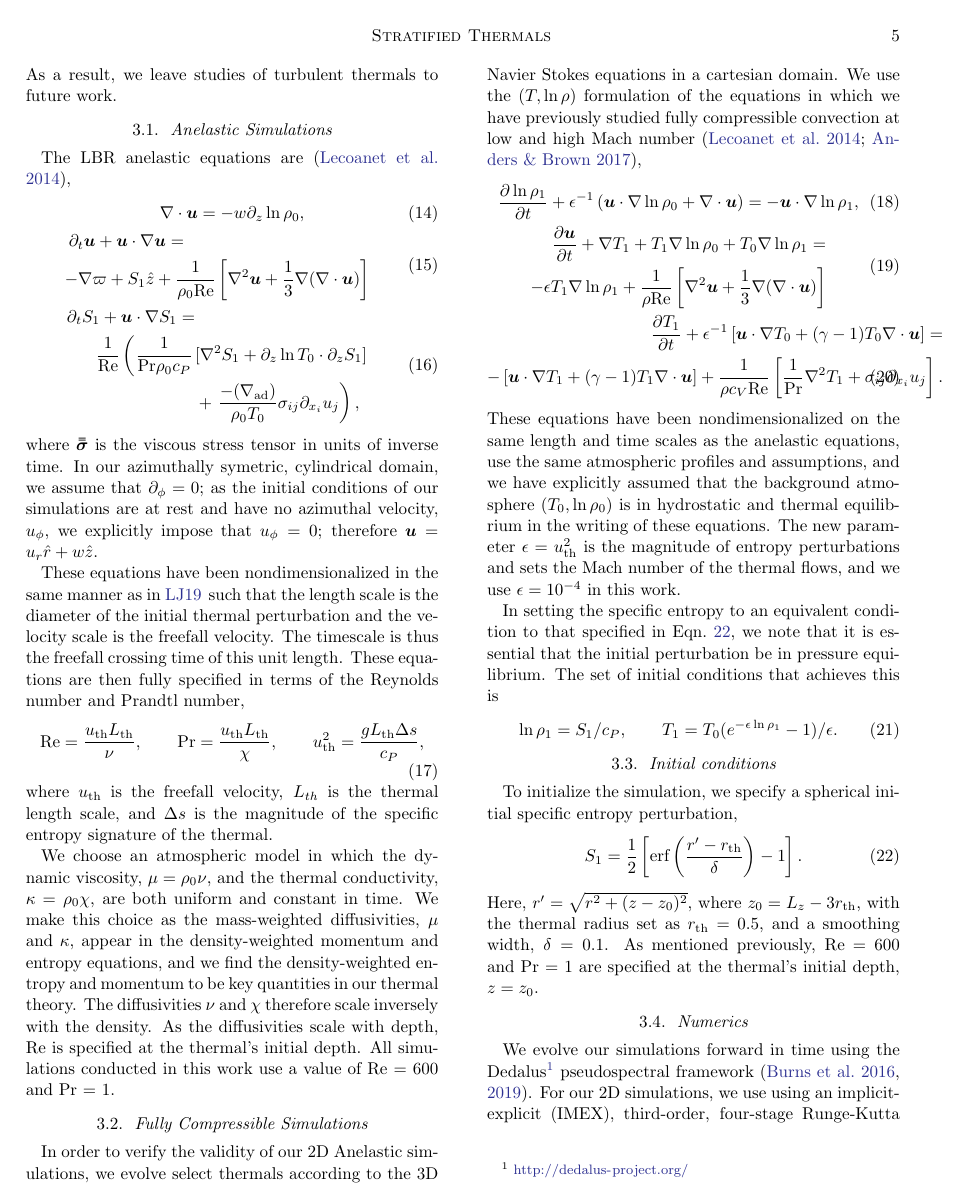
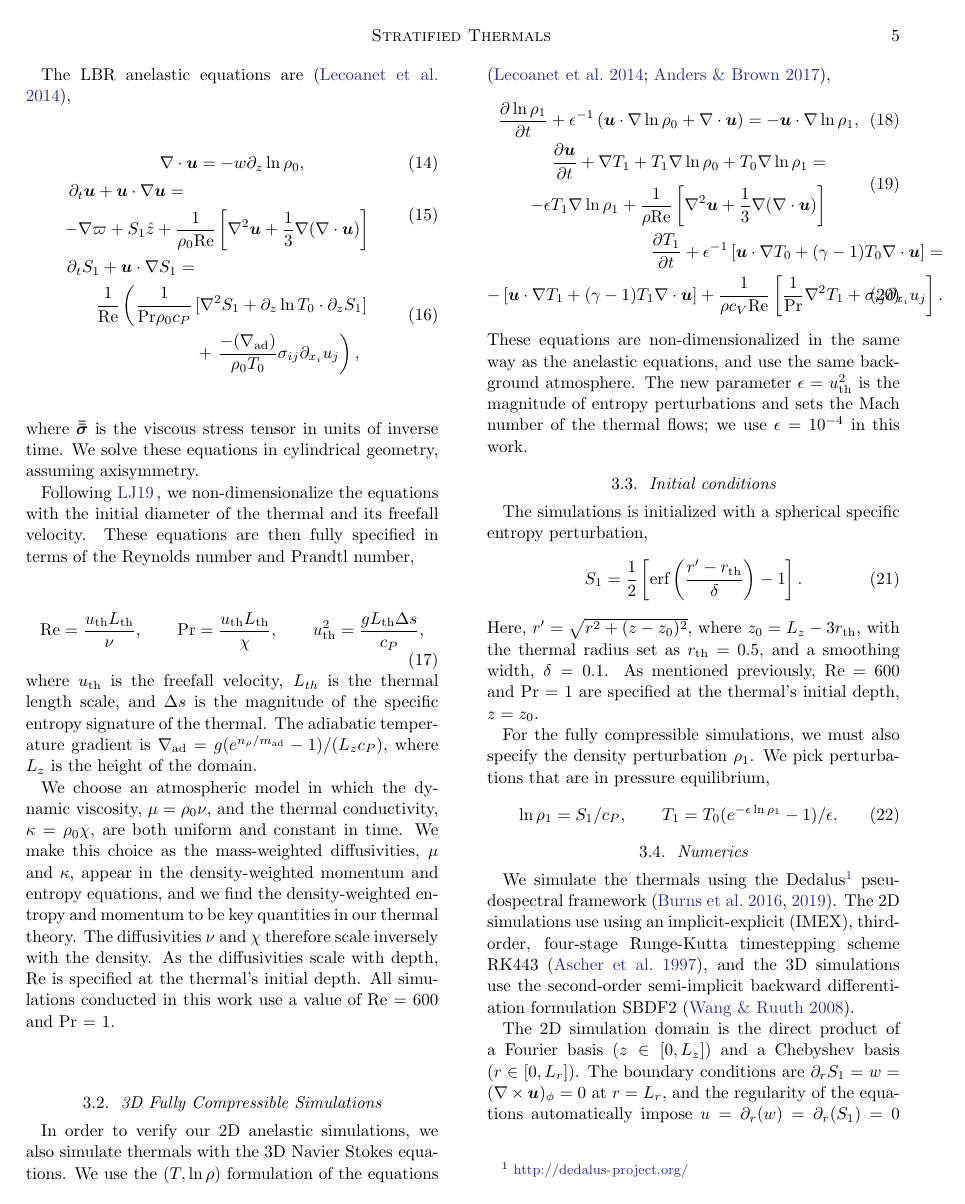
Before and after one commit to evanhanders/entropyrain_thermals_paper2019, a LaTeX paper (tex/stratified_thermals.tex): page 5 of 10. Compiled offline with pdfLaTeX.

Commit message:
Section 3 edits.

```diff
--- a/tex/stratified_thermals.tex
+++ b/tex/stratified_thermals.tex
@@ -307 +302,0 @@ Furthermore, \LJ\, showed in the Boussinesq limit that the measured entrainment
-As a result, we leave studies of turbulent thermals to future work.
@@ -308,5 +306,5 @@ As a result, we leave studies of turbulent thermals to future work.
 
-\subsection{Anelastic Simulations}
+\subsection{2D Anelastic Simulations}
 The LBR anelastic equations are \citep{lecoanet&all2014},
 \begin{gather}
 \DivU = -w \partial_z \ln\rho_0, \\
@@ -322,10 +320,9 @@ The LBR anelastic equations are \citep{lecoanet&all2014},
 \end{split}
 \end{gather}
 where $\lilstressT$ is the viscous stress tensor in units of inverse time.
-In our azimuthally symetric, cylindrical domain, we assume that $\partial_\phi = 0$; as the initial conditions of our simulations are at rest and have no azimuthal velocity, $u_\phi$, we explicitly impose that $u_\phi = 0$; therefore $\bm{u} = u_r \hat{r} + w\hat{z}$.
+We solve these equations in cylindrical geometry, assuming axisymmetry.
 
-These equations have been nondimensionalized in the same manner as in \LJ\, such that the length scale is the diameter of the initial thermal perturbation and the velocity scale is the freefall velocity.
-The timescale is thus the freefall crossing time of this unit length.
+Following \LJ\,, we non-dimensionalize the equations with the initial diameter of the thermal and its freefall velocity.
 These equations are then fully specified in terms of the Reynolds number and Prandtl number,
 \begin{equation}
 \text{Re} = \frac{ u_{\text{th}} L_{\text{th}}}{\nu}, \qquad
@@ -334,6 +331,7 @@ u_{\text{th}}^2 = \frac{g L_{\text{th}} \Delta s}{c_P},
 \end{equation}
 where $u_{\text{th}}$ is the freefall velocity, $L_{th}$ is the thermal length scale, and
 $\Delta s$ is the magnitude of the specific entropy signature of the thermal.
+The adiabatic temperature gradient is $\nabla_{\text{ad}}=g(e^{n_\rho/m_{\text{ad}}}-1)/(L_z c_P)$, where $L_z$ is the height of the domain.
 
 We choose an atmospheric model in which the dynamic viscosity, $\mu = \rho_0 \nu$, and the thermal conductivity, $\kappa = \rho_0 \chi$, are both uniform and constant in time.
 We make this choice as the mass-weighted diffusivities, $\mu$ and $\kappa$, appear in the density-weighted momentum and entropy equations, and we find the density-weighted entropy and momentum to be key quantities in our thermal theory.
@@ -341,9 +339,9 @@ The diffusivities $\nu$ and $\chi$ therefore scale inversely with the density.
 As the diffusivities scale with depth, Re is specified at the thermal's initial depth.
 All simulations conducted in this work use a value of Re = 600 and $\mbox{\text{Pr} = 1}$.
 
-\subsection{Fully Compressible Simulations}
-In order to verify the validity of our 2D Anelastic simulations, we evolve select thermals according to the 3D Navier Stokes equations in a cartesian domain.
-We use the $(T, \ln\rho)$ formulation of the equations in which we have previously studied fully compressible convection at low and high Mach number \citep{lecoanet&all2014, anders&brown2017},
+\subsection{3D Fully Compressible Simulations}
+In order to verify our 2D anelastic simulations, we also simulate thermals with the 3D Navier Stokes equations.
+We use the $(T, \ln\rho)$ formulation of the equations \citep{lecoanet&all2014, anders&brown2017},
 \begin{gather}
 \frac{\partial \ln\rho_1}{\partial t} + \epsilon^{-1}\left(\bm{u}\cdot\grad\ln\rho_0 + \DivU\right) = -\bm{u}\cdot\grad\ln\rho_1, \\
 \begin{split}
@@ -355,17 +353,11 @@ We use the $(T, \ln\rho)$ formulation of the equations in which we have previous
 -\left[\bm{u}\cdot\grad T_1 + (\gamma-1)T_1\DivU\right] + \frac{1}{\rho c_V\text{Re}}\left[\frac{1}{\text{Pr}}\grad^2 T_1 + \sigma_{ij}\partial_{x_i}u_j\right].
 \end{split}
 \end{gather}
-These equations have been nondimensionalized on the same length and time scales as the anelastic equations, use the same atmospheric profiles and assumptions, and we have explicitly assumed that the background atmosphere ($T_0, \ln\rho_0$) is in hydrostatic and thermal equilibrium in the writing of these equations.
-The new parameter $\epsilon = u_{\text{th}}^2$ is the magnitude of entropy perturbations and sets the Mach number of the thermal flows, and we use $\epsilon = 10^{-4}$ in this work.
-
-In setting the specific entropy to an equivalent condition to that specified in Eqn.~\ref{eqn:thermal_IC}, we note that it is essential that the initial perturbation be in pressure equilibrium.
-The set of initial conditions that achieves this is
-\begin{equation}
-\ln\rho_1 = S_1/c_P, \qquad T_1 = T_0(e^{-\epsilon\ln\rho_1} - 1)/\epsilon.
-\end{equation}
+These equations are non-dimensionalized in the same way as the anelastic equations, and use the same background atmosphere.
+The new parameter $\epsilon = u_{\text{th}}^2$ is the magnitude of entropy perturbations and sets the Mach number of the thermal flows; we use $\epsilon = 10^{-4}$ in this work.
 
 \subsection{Initial conditions}
-To initialize the simulation, we specify a spherical initial specific entropy perturbation,
+The simulations is initialized with a spherical specific entropy perturbation,
 \begin{equation}
 S_1 = \frac{1}{2}\left[\text{erf}\left(\frac{r' - r_{\text{th}}}{\delta}\right) - 1\right].
 \label{eqn:thermal_IC}
@@ -373,12 +365,21 @@ S_1 = \frac{1}{2}\left[\text{erf}\left(\frac{r' - r_{\text{th}}}{\delta}\right)
 Here, $r' = \sqrt{r^2 + (z - z_0)^2}$, where $z_0 = L_z - 3r_{\text{th}}$, with the thermal radius set as $r_{\text{th}} = 0.5$, and a smoothing width, $\delta = 0.1$.
 As mentioned previously, Re = 600 and Pr = 1 are specified at the thermal's initial depth, $z = z_0$.
 
+For the fully compressible simulations, we must also specify the density perturbation $\rho_1$.
+We pick perturbations that are in pressure equilibrium,
+\begin{equation}
+\ln\rho_1 = S_1/c_P, \qquad T_1 = T_0(e^{-\epsilon\ln\rho_1} - 1)/\epsilon.
+\end{equation}
+
+
 \subsection{Numerics}
-We evolve our simulations forward in time using the  Dedalus\footnote{\url{http://dedalus-project.org/}} pseudospectral framework \citep{burns&all2016, burns&all2019}.
-For our 2D simulations, we use using an implicit-explicit (IMEX), third-order, four-stage Runge-Kutta timestepping scheme RK443 \citep{ascher&all1997}, and for our 3D simulations we use the second-order semi-implicit backward differentiation formulation SBDF2 \citep{wang&ruuth2008}.
+We simulate the thermals using the  Dedalus\footnote{\url{http://dedalus-project.org/}} pseudospectral framework \citep{burns&all2016, burns&all2019}.
+The 2D simulations use using an implicit-explicit (IMEX), third-order, four-stage Runge-Kutta timestepping scheme RK443 \citep{ascher&all1997}, and the 3D simulations use the second-order semi-implicit backward differentiation formulation SBDF2 \citep{wang&ruuth2008}.
 
-Our 3D simulations are decomposed on Fourier bases in the horizontal directions ($x, y \in [-L_r, L_r]$) and Chebyshev bases vertically ($z \in [0, L_z]$) with impenetrable, stress free, fixed-temperature boundary conditions at the upper and lower boundaries ($T_1 = w = \partial_z u = \partial_z v = 0$ at $z = [0, L_z]$).
-Our 2D simulations are decomposed on a Fourier $(z \in [0, L_z])$ and Chebyshev $(r \in [0, L_r])$ domain, with boundary conditions of $\partial_r S_1 = w = (\grad\times\bm{u})_\phi = 0$ at $r = L_r$ and $u = \partial_r(w) = \partial_r(S_1) = 0$ at $r = 0$.
+The 2D simulation domain is the direct product of a Fourier basis $(z \in [0, L_z])$ and a Chebyshev basis $(r \in [0, L_r])$.
+The boundary conditions are $\partial_r S_1 = w = (\grad\times\bm{u})_\phi = 0$ at $r = L_r$, and the regularity of the equations automatically impose $u = \partial_r(w) = \partial_r(S_1) = 0$ at $r = 0$.
+The 3D simulation domain is the direct product of Fourier bases in the horizontal directions ($x, y \in [-L_r, L_r]$) and a Chebyshev basis ($z \in [0, L_z]$).
+We impose impenetrable, stress free, fixed-temperature boundary conditions at the upper and lower boundaries.
 
 All of the code used to perform the simulations in this work can be found online in the supplementary materials in a Zenodo repository (CREATE AND CITE REPO).
 
```
Also changed, not shown: tex/stratified_thermals.pdf, tex/stratified_thermals.tex (15 more changed lines).
